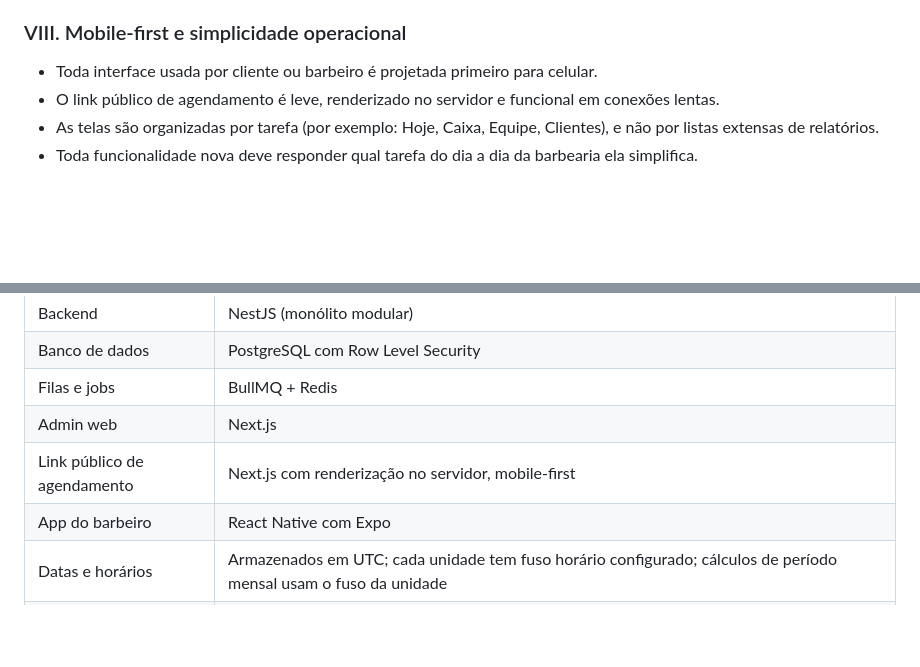
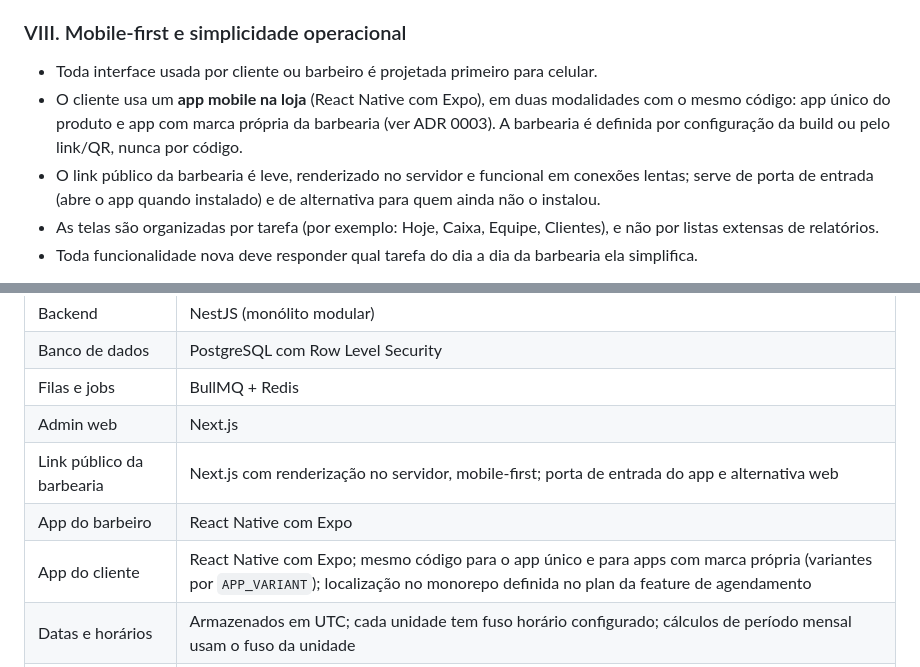
Before and after one commit to jucandrade/saas-barbearia, a Markdown page: .specify/memory/constitution.md, 2 parts joined by grey strips. Rendered like a GitHub page; blank space fills up the shorter version.

Commit message:
docs(constitution): v1.2.0 - leitura pública e app do cliente
Co-Authored-By: Claude Sonnet 5.5 <noreply@anthropic.com>

```diff
--- a/.specify/memory/constitution.md
+++ b/.specify/memory/constitution.md
@@ -103,7 +130,8 @@ Este documento define os princípios inegociáveis do projeto. Toda spec, plan,
 ### VIII. Mobile-first e simplicidade operacional
 
 - Toda interface usada por cliente ou barbeiro é projetada primeiro para celular.
-- O link público de agendamento é leve, renderizado no servidor e funcional em conexões lentas.
+- O cliente usa um **app mobile na loja** (React Native com Expo), em duas modalidades com o mesmo código: app único do produto e app com marca própria da barbearia (ver ADR 0003). A barbearia é definida por configuração da build ou pelo link/QR, nunca por código.
+- O link público da barbearia é leve, renderizado no servidor e funcional em conexões lentas; serve de porta de entrada (abre o app quando instalado) e de alternativa para quem ainda não o instalou.
 - As telas são organizadas por tarefa (por exemplo: Hoje, Caixa, Equipe, Clientes), e não por listas extensas de relatórios.
 - Toda funcionalidade nova deve responder qual tarefa do dia a dia da barbearia ela simplifica.
 
@@ -138,8 +166,9 @@ Este documento define os princípios inegociáveis do projeto. Toda spec, plan,
 | Banco de dados | PostgreSQL com Row Level Security |
 | Filas e jobs | BullMQ + Redis |
 | Admin web | Next.js |
-| Link público de agendamento | Next.js com renderização no servidor, mobile-first |
+| Link público da barbearia | Next.js com renderização no servidor, mobile-first; porta de entrada do app e alternativa web |
 | App do barbeiro | React Native com Expo |
+| App do cliente | React Native com Expo; mesmo código para o app único e para apps com marca própria (variantes por `APP_VARIANT`); localização no monorepo definida no plan da feature de agendamento |
 | Datas e horários | Armazenados em UTC; cada unidade tem fuso horário configurado; cálculos de período mensal usam o fuso da unidade |
 | Agenda | Conflito de horário impedido no banco (exclusion constraint com intervalos de tempo por barbeiro), com encaixe como exceção explícita |
 
```
Also changed, not shown: other parts of .specify/memory/constitution.md (+33 -2 lines).
